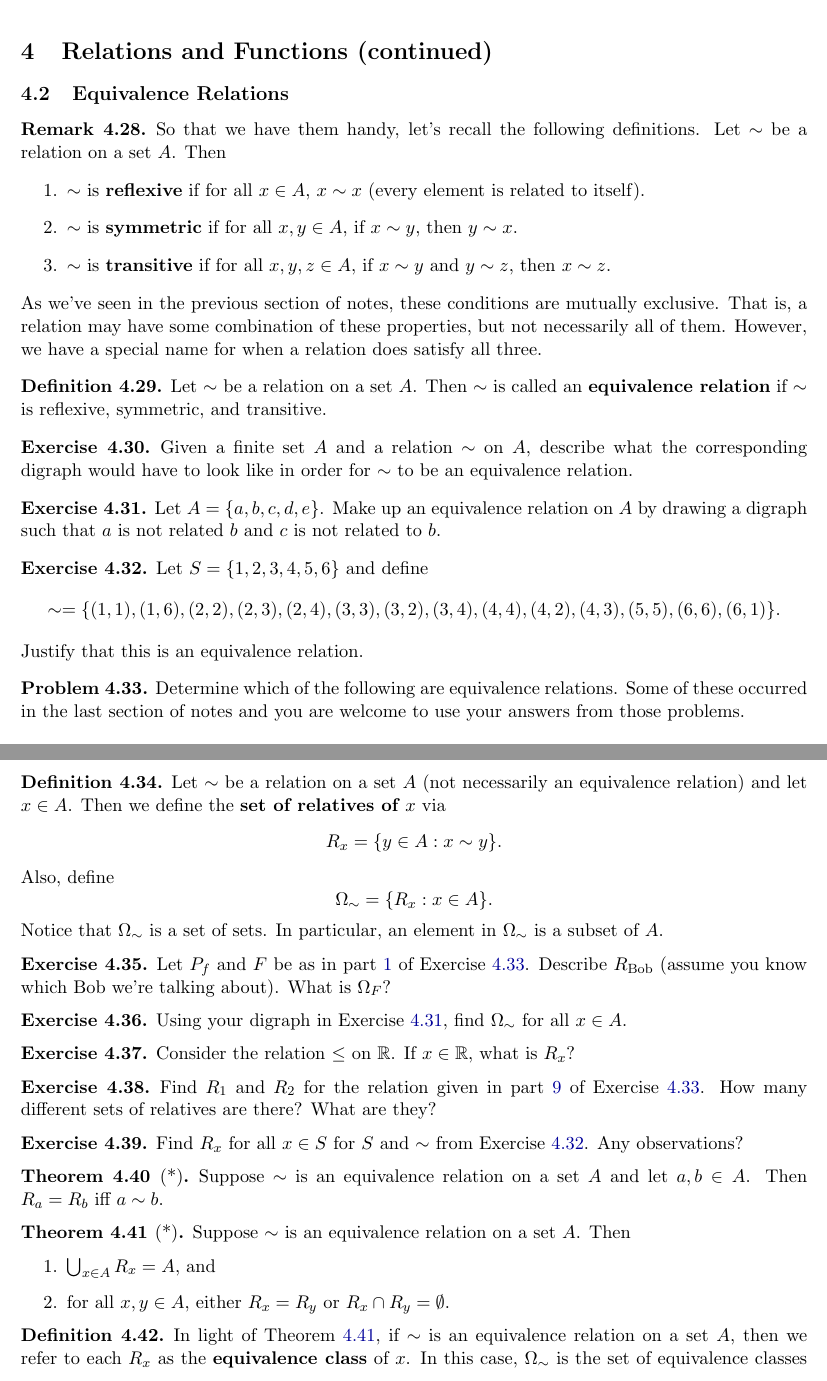
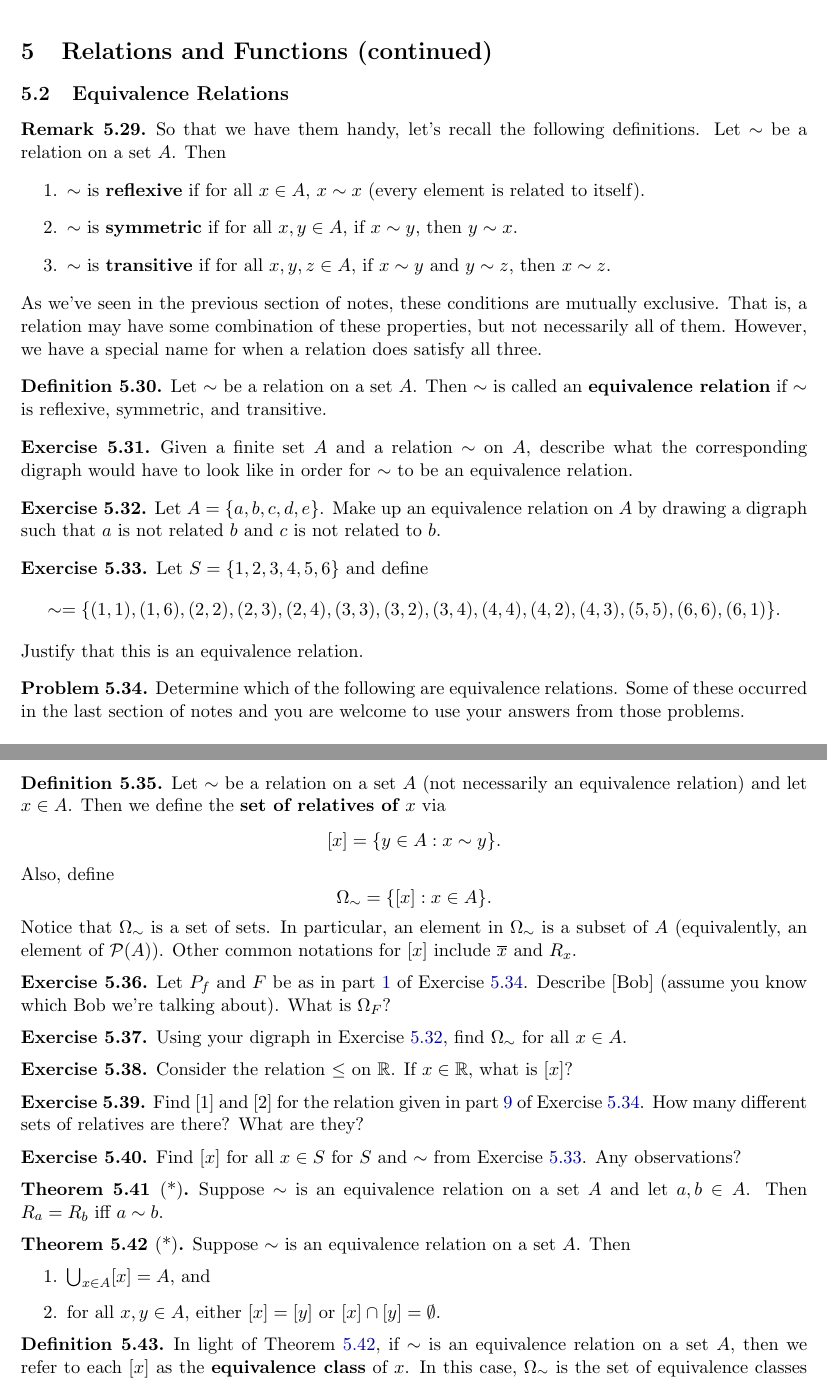
Before and after one commit to dcernst/IBL-IntroToProof, a LaTeX document (IntroToProofNotes5.2.tex): two parts of pages 1 and 2 of 2, joined at a grey line, cut so that both start at the same text. Compiled offline with pdfLaTeX.

Commit message:
Several updates
- changed title and other header info
- changed equivalance class notation
- other minor upates

```diff
--- a/IntroToProofNotes5.2.tex
+++ b/IntroToProofNotes5.2.tex
@@ -26,7 +26,7 @@
 
 \pagestyle{fancy}
 
-\lhead{\scriptsize Course Notes for Introduction to Proof (Version 1.1)}
+\lhead{\scriptsize Notes for an Introduction to Proof Course (Version Spring 2013)}
 \rhead{\scriptsize Instructor: \href{http://danaernst.com}{D.C. Ernst}}
 \lfoot{\scriptsize This work is an adaptation of notes written by Stan Yoshinobu of Cal Poly and Matthew Jones of California State University, Dominguez Hills.}
 \cfoot{}
@@ -61,12 +61,12 @@
 
 \begin{document}
 
-\addtocounter{section}{3}
+\addtocounter{section}{4}
 
 \begin{section}{Relations and Functions (continued)}
 
 \addtocounter{subsection}{1}
-\addtocounter{theorem}{27}
+\addtocounter{theorem}{28}
 
 \begin{subsection}{Equivalence Relations}
 
@@ -125,17 +125,17 @@ Determine which of the following are equivalence relations.  Some of these occur
 \begin{definition}
 Let $\sim$ be a relation on a set $A$ (not necessarily an equivalence relation) and let $x\in A$.  Then we define the \textbf{set of relatives of $x$} via
 \[
-R_x=\{y\in A: x\sim y\}.
+[x]=\{y\in A: x\sim y\}.
 \]
 Also, define
 \[
-\Omega_{\sim}=\{R_x:x\in A\}.
+\Omega_{\sim}=\{[x]:x\in A\}.
 \]
-Notice that $\Omega_{\sim}$ is a set of sets.  In particular, an element in $\Omega_{\sim}$ is a subset of $A$.
+Notice that $\Omega_{\sim}$ is a set of sets.  In particular, an element in $\Omega_{\sim}$ is a subset of $A$ (equivalently, an element of $\mathcal{P}(A)$).  Other common notations for $[x]$ include $\overline{x}$ and $R_x$.
 \end{definition}
 
 \begin{exercise}
-Let $P_f$ and $F$ be as in part \ref{exer:facebook} of Exercise \ref{exer:lots of them}.  Describe $R_{\text{Bob}}$ (assume you know which Bob we're talking about).  What is $\Omega_F$?
+Let $P_f$ and $F$ be as in part \ref{exer:facebook} of Exercise \ref{exer:lots of them}.  Describe $[\text{Bob}]$ (assume you know which Bob we're talking about).  What is $\Omega_F$?
 \end{exercise}
 
 \begin{exercise}
@@ -143,15 +143,15 @@ Using your digraph in Exercise \ref{exer:made up}, find $\Omega_{\sim}$ for all
 \end{exercise}
 
 \begin{exercise}
-Consider the relation $\leq$ on $\mathbb{R}$.  If $x\in \mathbb{R}$, what is $R_x$?
+Consider the relation $\leq$ on $\mathbb{R}$.  If $x\in \mathbb{R}$, what is $[x]$?
 \end{exercise}
 
 \begin{exercise}
-Find $R_1$ and $R_{2}$ for the relation given in part \ref{exer:mod 5} of Exercise \ref{exer:lots of them}.  How many different sets of relatives are there?  What are they?
+Find $[1]$ and $[2]$ for the relation given in part \ref{exer:mod 5} of Exercise \ref{exer:lots of them}.  How many different sets of relatives are there?  What are they?
 \end{exercise}
 
 \begin{exercise}
-Find $R_x$ for all $x\in S$ for $S$ and $\sim$ from Exercise \ref{exer:digraph}.  Any observations?
+Find $[x]$ for all $x\in S$ for $S$ and $\sim$ from Exercise \ref{exer:digraph}.  Any observations?
 \end{exercise}
 
 \begin{theorem}[*]
@@ -161,13 +161,13 @@ Suppose $\sim$ is an equivalence relation on a set $A$ and let $a,b\in A$.  Then
 \begin{theorem}[*]\label{thm:equiv yields partition}
 Suppose $\sim$ is an equivalence relation on a set $A$.  Then
 \begin{enumerate}
-\item $\bigcup_{x\in A}R_x=A$, and
-\item for all $x,y\in A$, either $R_x=R_y$ or $R_x\cap R_y=\emptyset$.
+\item $\bigcup_{x\in A}[x]=A$, and
+\item for all $x,y\in A$, either $[x]=[y]$ or $[x]\cap [y]=\emptyset$.
 \end{enumerate}
 \end{theorem}
 
 \begin{definition}
-In light of Theorem \ref{thm:equiv yields partition}, if $\sim$ is an equivalence relation on a set $A$, then we refer to each $R_x$ as the \textbf{equivalence class} of $x$.  In this case, $\Omega_{\sim}$ is the set of equivalence classes determined by $\sim$.
+In light of Theorem \ref{thm:equiv yields partition}, if $\sim$ is an equivalence relation on a set $A$, then we refer to each $[x]$ as the \textbf{equivalence class} of $x$.  In this case, $\Omega_{\sim}$ is the set of equivalence classes determined by $\sim$.
 \end{definition}
 
 \begin{remark}
```
